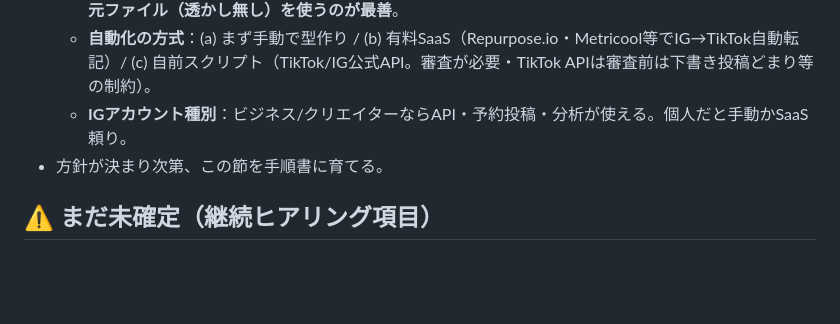
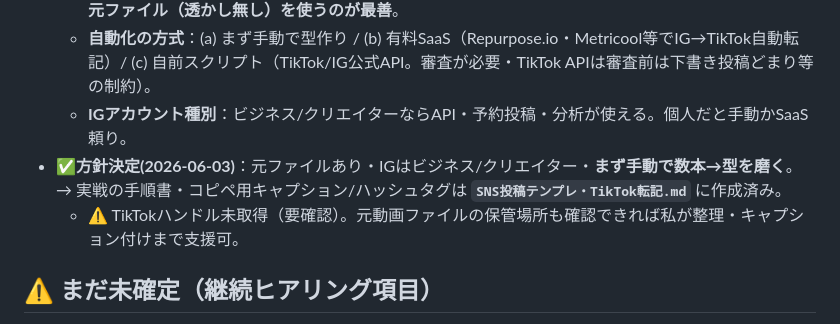
Before and after one commit to hiroaki-hab/test-repo-my-first-codex-smart-support-dev, a Markdown page: サウナ/ナレッジ/SNS運用.md, the part around the change. Rendered like a GitHub page; blank space fills up the shorter version.

```diff
--- a/サウナ/ナレッジ/SNS運用.md
+++ b/サウナ/ナレッジ/SNS運用.md
@@ -42,7 +42,9 @@ KÖWA SAUNA 最大の強み＝**サウナ室と水風呂の温度を、お客さ
   - **ウォーターマーク**：IGからDLした動画はIGの透かしが入りやすく、TikTokで伸びにくい → **撮影した元ファイル（透かし無し）を使うのが最善**。
   - **自動化の方式**：(a) まず手動で型作り / (b) 有料SaaS（Repurpose.io・Metricool等でIG→TikTok自動転記）/ (c) 自前スクリプト（TikTok/IG公式API。審査が必要・TikTok APIは審査前は下書き投稿どまり等の制約）。
   - **IGアカウント種別**：ビジネス/クリエイターならAPI・予約投稿・分析が使える。個人だと手動かSaaS頼り。
-- 方針が決まり次第、この節を手順書に育てる。
+- ✅**方針決定(2026-06-03)**：元ファイルあり・IGはビジネス/クリエイター・**まず手動で数本→型を磨く**。
+  → 実戦の手順書・コピペ用キャプション/ハッシュタグは **`SNS投稿テンプレ・TikTok転記.md`** に作成済み。
+  - ⚠️ TikTokハンドル未取得（要確認）。元動画ファイルの保管場所も確認できれば私が整理・キャプション付けまで支援可。
 
 ## ⚠️ まだ未確定（継続ヒアリング項目）
 
```
Also changed, not shown: サウナ/CLAUDE.md (+2 -1 lines), サウナ/ナレッジ/SNS投稿テンプレ・TikTok転記.md (added, +91 -0 lines).
